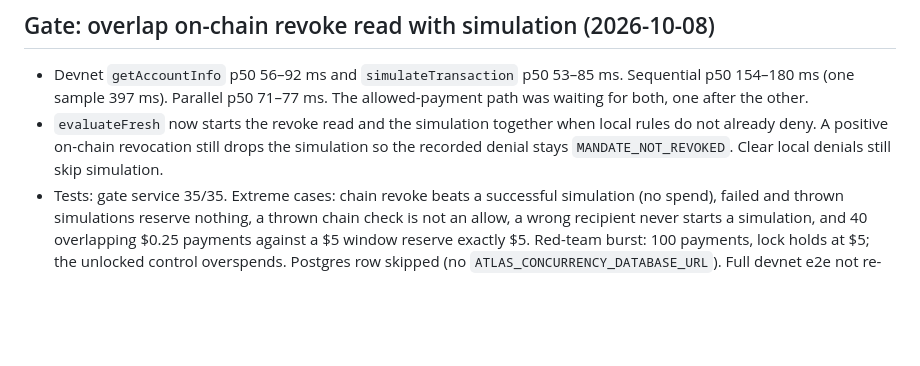
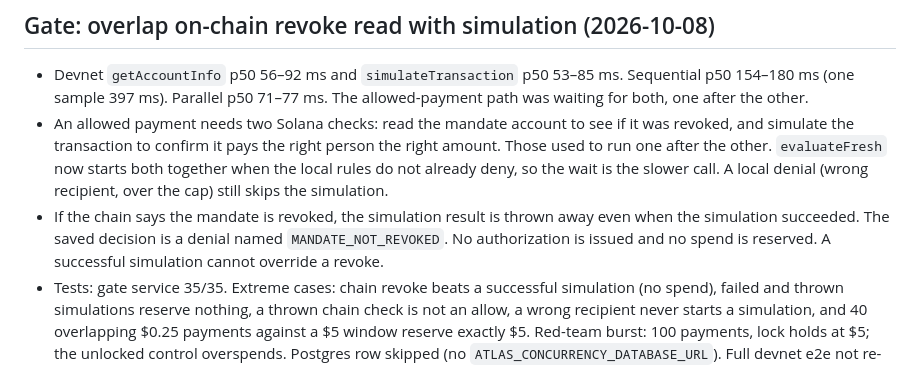
Before and after one commit to Rime504/atlas-rail, a Markdown page: docs/PROGRESS.md, the part around the change. GitHub-like rendering; blank space fills up the shorter version.

Commit message:
Explain why the overlapped gate reads still deny a revoked mandate.

```diff
--- a/docs/PROGRESS.md
+++ b/docs/PROGRESS.md
@@ -158,7 +158,8 @@ Verified clean, independently, after all three fixes: both the scene-2 and scene
 ## Gate: overlap on-chain revoke read with simulation (2026-10-08)
 
 - Devnet `getAccountInfo` p50 56–92 ms and `simulateTransaction` p50 53–85 ms. Sequential p50 154–180 ms (one sample 397 ms). Parallel p50 71–77 ms. The allowed-payment path was waiting for both, one after the other.
-- `evaluateFresh` now starts the revoke read and the simulation together when local rules do not already deny. A positive on-chain revocation still drops the simulation so the recorded denial stays `MANDATE_NOT_REVOKED`. Clear local denials still skip simulation.
+- An allowed payment needs two Solana checks: read the mandate account to see if it was revoked, and simulate the transaction to confirm it pays the right person the right amount. Those used to run one after the other. `evaluateFresh` now starts both together when the local rules do not already deny, so the wait is the slower call. A local denial (wrong recipient, over the cap) still skips the simulation.
+- If the chain says the mandate is revoked, the simulation result is thrown away even when the simulation succeeded. The saved decision is a denial named `MANDATE_NOT_REVOKED`. No authorization is issued and no spend is reserved. A successful simulation cannot override a revoke.
 - Tests: gate service 35/35. Extreme cases: chain revoke beats a successful simulation (no spend), failed and thrown simulations reserve nothing, a thrown chain check is not an allow, a wrong recipient never starts a simulation, and 40 overlapping $0.25 payments against a $5 window reserve exactly $5. Red-team burst: 100 payments, lock holds at $5; the unlocked control overspends. Postgres row skipped (no `ATLAS_CONCURRENCY_DATABASE_URL`). Full devnet e2e not re-run.
 
 ## API image migrate without a .env file (2026-10-08)
```
